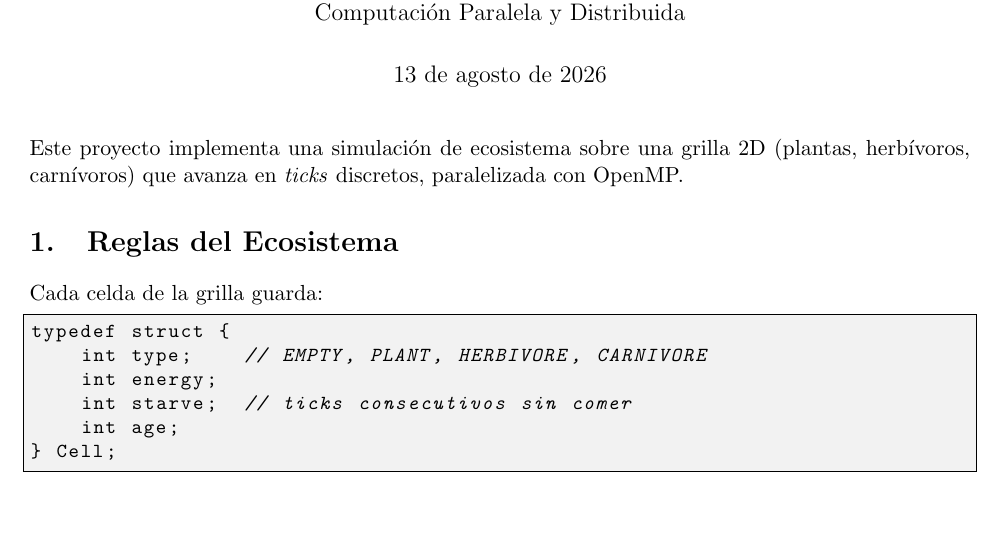
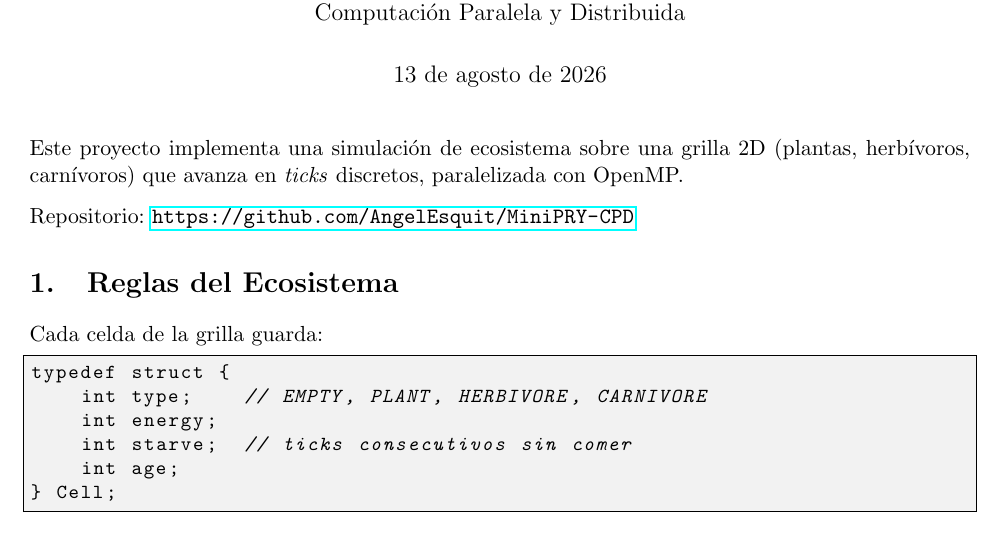
Before and after one commit to AngelEsquit/MiniPRY-CPD, a LaTeX document (docs/Informe.tex): part of page 1 of 5, cut so that both start at the same text, the shorter picture padded with empty space. Compiled offline with pdfLaTeX.

Commit message:
feat: add repo link in report

```diff
--- a/docs/Informe.tex
+++ b/docs/Informe.tex
@@ -27,6 +27,8 @@
 Este proyecto implementa una simulación de ecosistema sobre una grilla 2D
 (plantas, herbívoros, carnívoros) que avanza en \emph{ticks} discretos,
 paralelizada con OpenMP.
+
+Repositorio: \url{https://github.com/AngelEsquit/MiniPRY-CPD}
 
 \section{Reglas del Ecosistema}
 
```
Also changed, not shown: docs/Informe.pdf.
